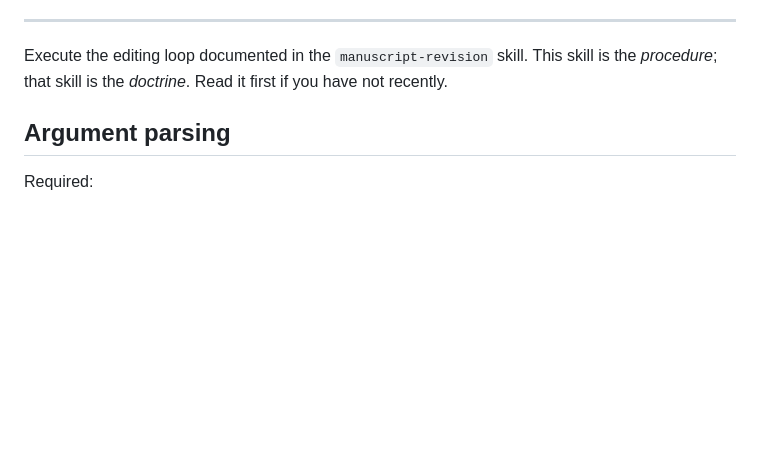
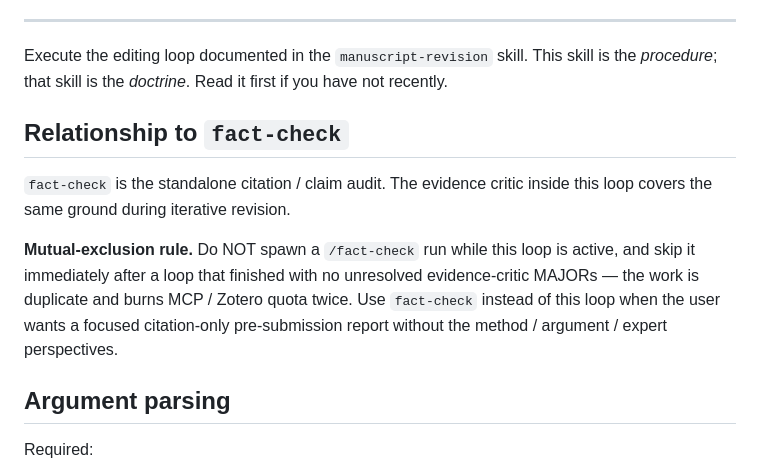
Before and after one commit to mronkko/claude-academic-research, a Markdown page: skills/critic-loop/SKILL.md, the part around the change. GitHub-like rendering; blank space fills up the shorter version.

```diff
--- a/skills/critic-loop/SKILL.md
+++ b/skills/critic-loop/SKILL.md
@@ -32,6 +32,19 @@ If the result is `configured`, proceed.
 Execute the editing loop documented in the `manuscript-revision` skill.
 This skill is the *procedure*; that skill is the *doctrine*. Read it
 first if you have not recently.
+
+## Relationship to `fact-check`
+
+`fact-check` is the standalone citation / claim audit. The evidence
+critic inside this loop covers the same ground during iterative
+revision.
+
+**Mutual-exclusion rule.** Do NOT spawn a `/fact-check` run while this
+loop is active, and skip it immediately after a loop that finished
+with no unresolved evidence-critic MAJORs — the work is duplicate and
+burns MCP / Zotero quota twice. Use `fact-check` instead of this loop
+when the user wants a focused citation-only pre-submission report
+without the method / argument / expert perspectives.
 
 ## Argument parsing
 
```
Also changed, not shown: skills/fact-check/SKILL.md (+25 -1 lines).
